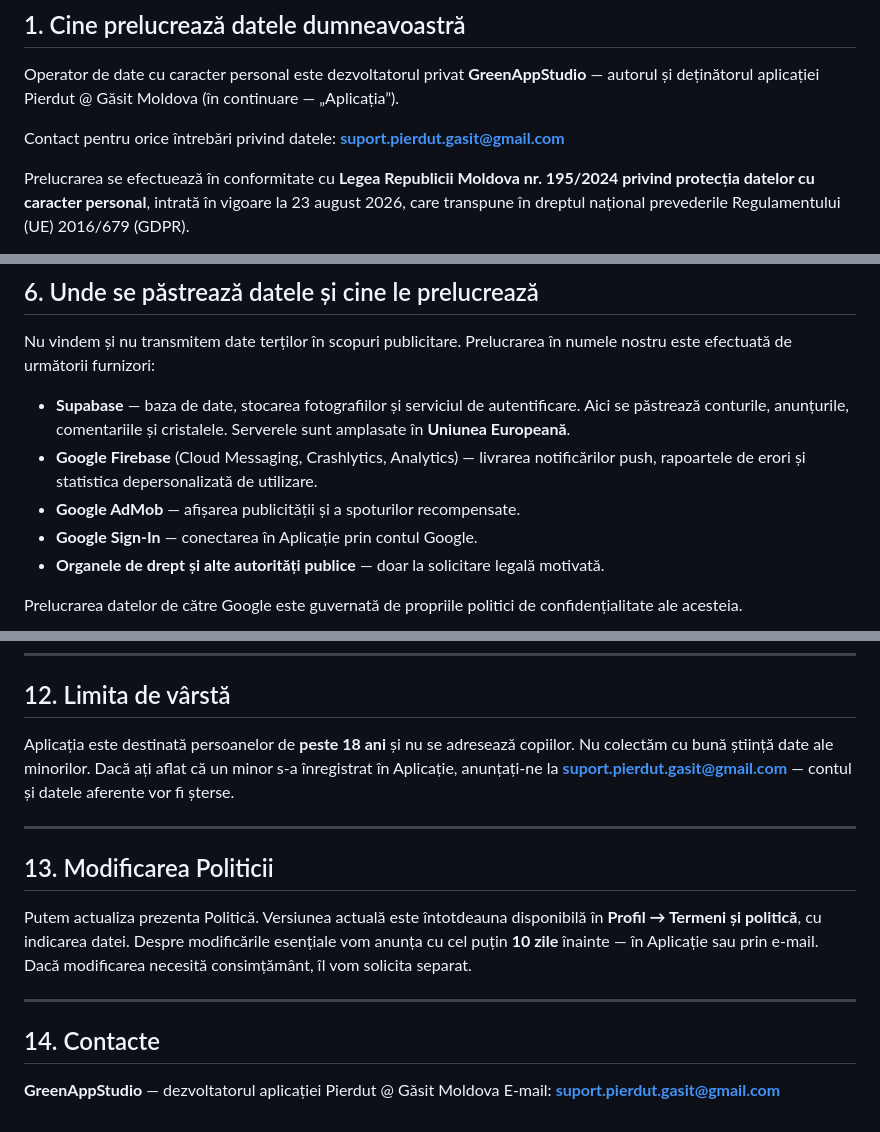
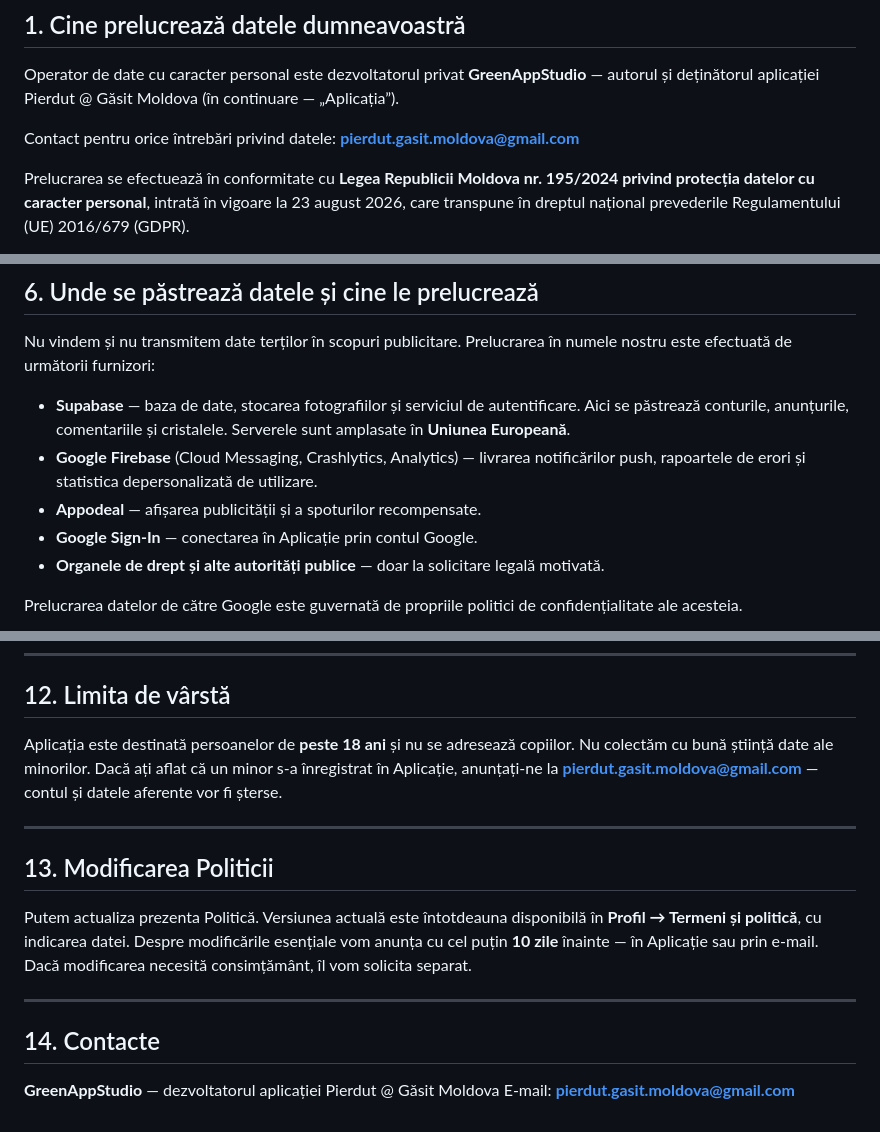
Before and after one commit to GreenDen123/pierdut.gasit.moldova, a Markdown page: privacy_ro.md, 3 parts joined by grey strips. Rendered like a GitHub page.

Commit message:
Change support email to pierdut.gasit.moldova@gmail.com
Updated contact email addresses throughout the document.

```diff
--- a/privacy_ro.md
+++ b/privacy_ro.md
@@ -10,7 +10,7 @@ Data intrării în vigoare: **1 octombrie 2026**
 
 Operator de date cu caracter personal este dezvoltatorul privat **GreenAppStudio** — autorul și deținătorul aplicației Pierdut @ Găsit Moldova (în continuare — „Aplicația”).
 
-Contact pentru orice întrebări privind datele: **suport.pierdut.gasit@gmail.com**
+Contact pentru orice întrebări privind datele: **pierdut.gasit.moldova@gmail.com**
 
 Prelucrarea se efectuează în conformitate cu **Legea Republicii Moldova nr. 195/2024 privind protecția datelor cu caracter personal**, intrată în vigoare la 23 august 2026, care transpune în dreptul național prevederile Regulamentului (UE) 2016/679 (GDPR).
 
@@ -88,7 +88,7 @@ Nu vindem și nu transmitem date terților în scopuri publicitare. Prelucrarea
 
 - **Supabase** — baza de date, stocarea fotografiilor și serviciul de autentificare. Aici se păstrează conturile, anunțurile, comentariile și cristalele. Serverele sunt amplasate în **Uniunea Europeană**.
 - **Google Firebase** (Cloud Messaging, Crashlytics, Analytics) — livrarea notificărilor push, rapoartele de erori și statistica depersonalizată de utilizare.
-- **Google AdMob** — afișarea publicității și a spoturilor recompensate.
+- **Appodeal** — afișarea publicității și a spoturilor recompensate.
 - **Google Sign-In** — conectarea în Aplicație prin contul Google.
 - **Organele de drept și alte autorități publice** — doar la solicitare legală motivată.
 
@@ -155,7 +155,7 @@ Niciun serviciu nu poate garanta securitate absolută. În cazul unei încălcă
 
 ## 12. Limita de vârstă
 
-Aplicația este destinată persoanelor de **peste 18 ani** și nu se adresează copiilor. Nu colectăm cu bună știință date ale minorilor. Dacă ați aflat că un minor s-a înregistrat în Aplicație, anunțați-ne la **suport.pierdut.gasit@gmail.com** — contul și datele aferente vor fi șterse.
+Aplicația este destinată persoanelor de **peste 18 ani** și nu se adresează copiilor. Nu colectăm cu bună știință date ale minorilor. Dacă ați aflat că un minor s-a înregistrat în Aplicație, anunțați-ne la **pierdut.gasit.moldova@gmail.com** — contul și datele aferente vor fi șterse.
 
 ---
 
@@ -168,4 +168,4 @@ Putem actualiza prezenta Politică. Versiunea actuală este întotdeauna disponi
 ## 14. Contacte
 
 **GreenAppStudio** — dezvoltatorul aplicației Pierdut @ Găsit Moldova
-E-mail: **suport.pierdut.gasit@gmail.com**
+E-mail: **pierdut.gasit.moldova@gmail.com**
```
Also changed, not shown: other parts of privacy_ro.md (+2 -2 lines).
